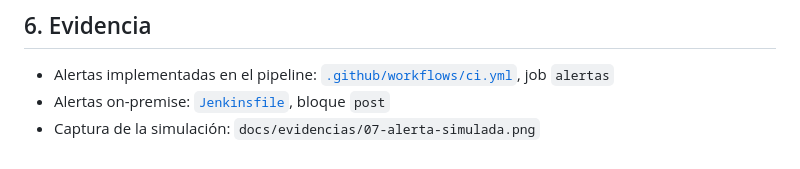
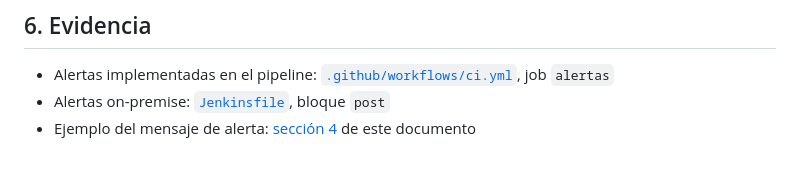
Before and after one commit to WilliansMelgar02/taller1-ci-bdd, a Markdown page: docs/03-alertas-automaticas.md, the part around the change. Rendered like a GitHub page.

```diff
--- a/docs/03-alertas-automaticas.md
+++ b/docs/03-alertas-automaticas.md
@@ -196,4 +196,4 @@ Y el mensaje de recuperación (alerta A9) tras corregir:
 
 - Alertas implementadas en el pipeline: [`.github/workflows/ci.yml`](../.github/workflows/ci.yml), job `alertas`
 - Alertas on-premise: [`Jenkinsfile`](../Jenkinsfile), bloque `post`
-- Captura de la simulación: `docs/evidencias/07-alerta-simulada.png`
+- Ejemplo del mensaje de alerta: [sección 4](#4-simulación-cómo-se-ve-una-alerta-real) de este documento
```
Also changed, not shown: docs/04-estrategia-de-ramas.md (added, +102 -0 lines), docs/05-pipeline-de-despliegue.md (added, +193 -0 lines).
